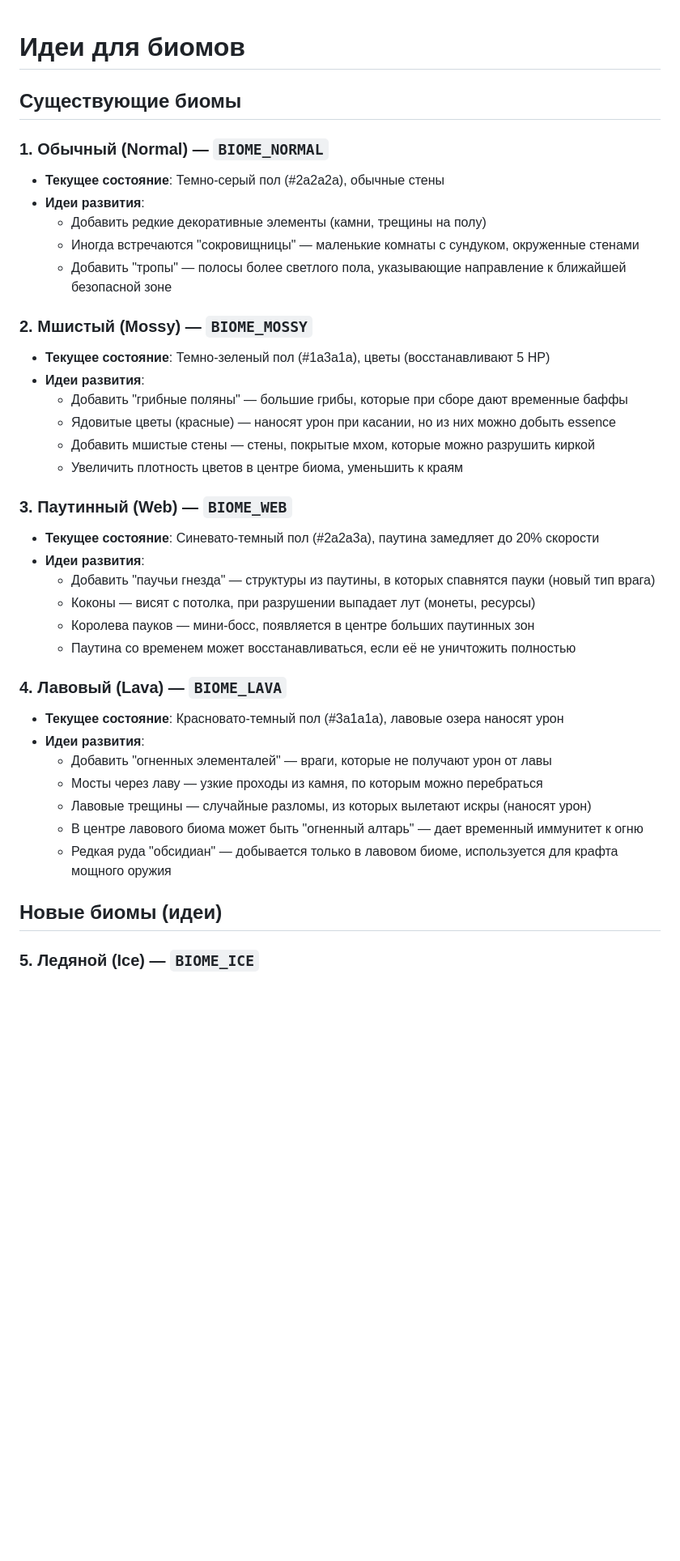
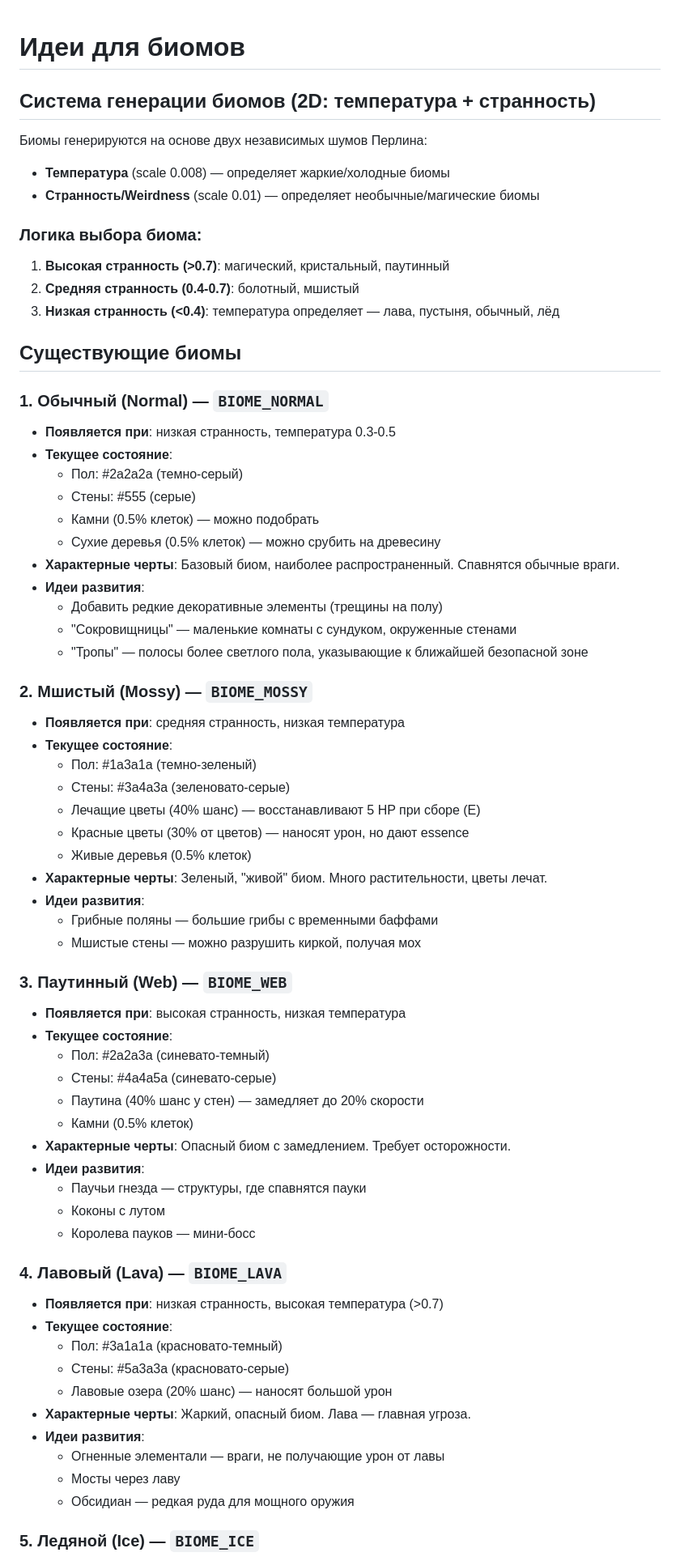
Before and after one commit to KonstBeliakov/vibe_coded_rpg07.2026, a Markdown page: biome_ideas.md, the part around one of its changes. Shown at 81% size. GitHub-like rendering; blank space fills up the shorter version.

Commit message:
Расширен biome_ideas.md: добавлены характерные черты для каждого биома, условия появления, текущее состояние

```diff
--- a/biome_ideas.md
+++ b/biome_ideas.md
@@ -1,39 +1,67 @@
 # Идеи для биомов
+
+## Система генерации биомов (2D: температура + странность)
+
+Биомы генерируются на основе двух независимых шумов Перлина:
+- **Температура** (scale 0.008) — определяет жаркие/холодные биомы
+- **Странность/Weirdness** (scale 0.01) — определяет необычные/магические биомы
+
+### Логика выбора биома:
+1. **Высокая странность (>0.7)**: магический, кристальный, паутинный
+2. **Средняя странность (0.4-0.7)**: болотный, мшистый
+3. **Низкая странность (<0.4)**: температура определяет — лава, пустыня, обычный, лёд
 
 ## Существующие биомы
 
 ### 1. Обычный (Normal) — `BIOME_NORMAL`
-- **Текущее состояние**: Темно-серый пол (#2a2a2a), обычные стены
+- **Появляется при**: низкая странность, температура 0.3-0.5
+- **Текущее состояние**:
+  - Пол: #2a2a2a (темно-серый)
+  - Стены: #555 (серые)
+  - Камни (0.5% клеток) — можно подобрать
+  - Сухие деревья (0.5% клеток) — можно срубить на древесину
+- **Характерные черты**: Базовый биом, наиболее распространенный. Спавнятся обычные враги.
 - **Идеи развития**:
-  - Добавить редкие декоративные элементы (камни, трещины на полу)
-  - Иногда встречаются "сокровищницы" — маленькие комнаты с сундуком, окруженные стенами
-  - Добавить "тропы" — полосы более светлого пола, указывающие направление к ближайшей безопасной зоне
+  - Добавить редкие декоративные элементы (трещины на полу)
+  - "Сокровищницы" — маленькие комнаты с сундуком, окруженные стенами
+  - "Тропы" — полосы более светлого пола, указывающие к ближайшей безопасной зоне
 
 ### 2. Мшистый (Mossy) — `BIOME_MOSSY`
-- **Текущее состояние**: Темно-зеленый пол (#1a3a1a), цветы (восстанавливают 5 HP)
+- **Появляется при**: средняя странность, низкая температура
+- **Текущее состояние**:
+  - Пол: #1a3a1a (темно-зеленый)
+  - Стены: #3a4a3a (зеленовато-серые)
+  - Лечащие цветы (40% шанс) — восстанавливают 5 HP при сборе (E)
+  - Красные цветы (30% от цветов) — наносят урон, но дают essence
+  - Живые деревья (0.5% клеток)
+- **Характерные черты**: Зеленый, "живой" биом. Много растительности, цветы лечат.
 - **Идеи развития**:
-  - Добавить "грибные поляны" — большие грибы, которые при сборе дают временные баффы
-  - Ядовитые цветы (красные) — наносят урон при касании, но из них можно добыть essence
-  - Добавить мшистые стены — стены, покрытые мхом, которые можно разрушить киркой
-  - Увеличить плотность цветов в центре биома, уменьшить к краям
+  - Грибные поляны — большие грибы с временными баффами
+  - Мшистые стены — можно разрушить киркой, получая мох
 
 ### 3. Паутинный (Web) — `BIOME_WEB`
-- **Текущее состояние**: Синевато-темный пол (#2a2a3a), паутина замедляет до 20% скорости
+- **Появляется при**: высокая странность, низкая температура
+- **Текущее состояние**:
+  - Пол: #2a2a3a (синевато-темный)
+  - Стены: #4a4a5a (синевато-серые)
+  - Паутина (40% шанс у стен) — замедляет до 20% скорости
+  - Камни (0.5% клеток)
+- **Характерные черты**: Опасный биом с замедлением. Требует осторожности.
 - **Идеи развития**:
-  - Добавить "паучьи гнезда" — структуры из паутины, в которых спавнятся пауки (новый тип врага)
-  - Коконы — висят с потолка, при разрушении выпадает лут (монеты, ресурсы)
-  - Королева пауков — мини-босс, появляется в центре больших паутинных зон
-  - Паутина со временем может восстанавливаться, если её не уничтожить полностью
+  - Паучьи гнезда — структуры, где спавнятся пауки
+  - Коконы с лутом
+  - Королева пауков — мини-босс
 
 ### 4. Лавовый (Lava) — `BIOME_LAVA`
-- **Текущее состояние**: Красновато-темный пол (#3a1a1a), лавовые озера наносят урон
+- **Появляется при**: низкая странность, высокая температура (>0.7)
+- **Текущее состояние**:
+  - Пол: #3a1a1a (красновато-темный)
+  - Стены: #5a3a3a (красновато-серые)
+  - Лавовые озера (20% шанс) — наносят большой урон
+- **Характерные черты**: Жаркий, опасный биом. Лава — главная угроза.
 - **Идеи развития**:
-  - Добавить "огненных элементалей" — враги, которые не получают урон от лавы
-  - Мосты через лаву — узкие проходы из камня, по которым можно перебраться
-  - Лавовые трещины — случайные разломы, из которых вылетают искры (наносят урон)
-  - В центре лавового биома может быть "огненный алтарь" — дает временный иммунитет к огню
-  - Редкая руда "обсидиан" — добывается только в лавовом биоме, используется для крафта мощного оружия
-
-## Новые биомы (идеи)
+  - Огненные элементали — враги, не получающие урон от лавы
+  - Мосты через лаву
+  - Обсидиан — редкая руда для мощного оружия
 
 ### 5. Ледяной (Ice) — `BIOME_ICE`
```
Also changed, not shown: other parts of biome_ideas.md (+57 -53 lines), plan.md (+3 -3 lines).
